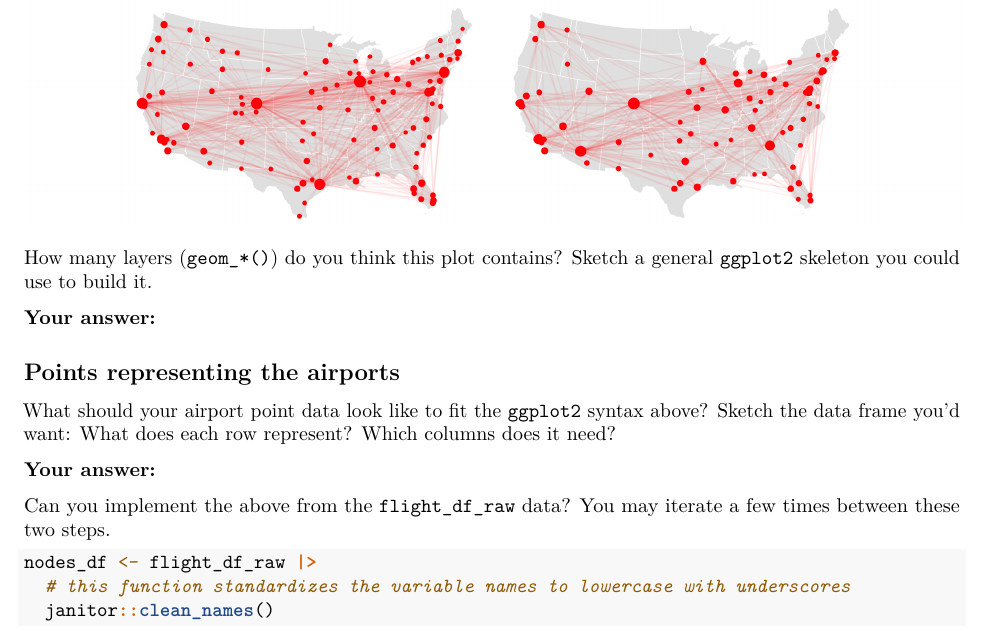
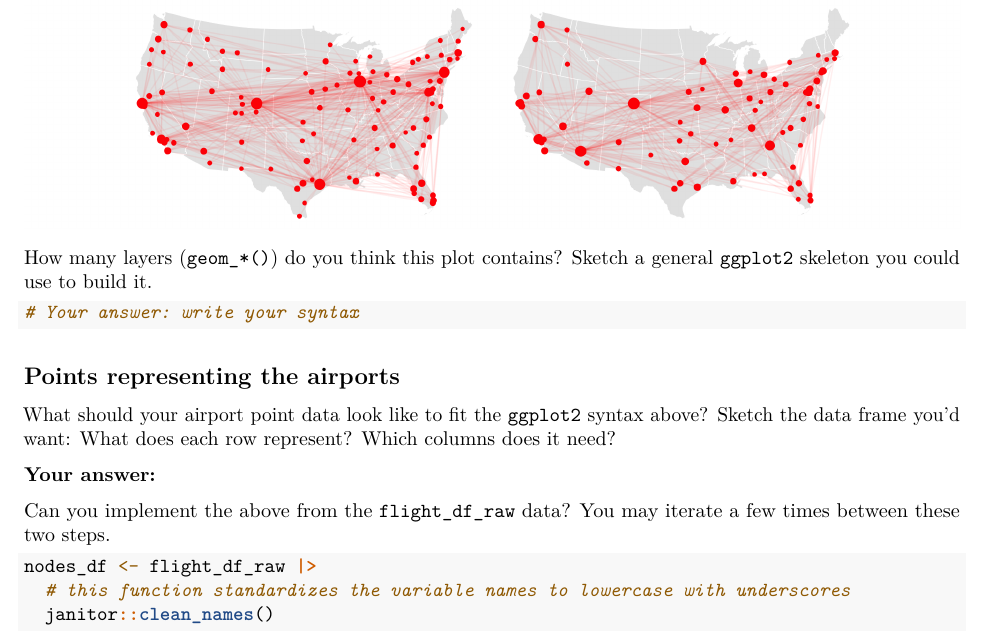
Before and after one commit to SDS322E-26Fall/0602-flights-map, an R Markdown document (flights-map.Rmd): part of page 2 of 3, cut so that both start at the same text. Rendered offline with R 4.5, knitr and Pandoc, then LaTeX, with nearby package versions; some code elsewhere in the file could not run offline; column names are cleaned by a stand-in for the janitor package.

Commit message:
Enhance flights-map.Rmd with ggplot2 guidance
Added prompts for sketching ggplot2 syntax and data frame structure for airport points and routes.

````diff
--- a/flights-map.Rmd
+++ b/flights-map.Rmd
@@ -55,7 +55,11 @@ knitr::include_graphics("figures/flights-map.png")
 
 How many layers (`geom_*()`) do you think this plot contains? Sketch a general `ggplot2` skeleton you could use to build it.
 
-**Your answer:**
+```{r eval = FALSE}
+# Your answer: write your syntax
+
+```
+
 
 
 ## Points representing the airports
````
Also changed, not shown: flights-map.Rmd (10 more changed lines).
